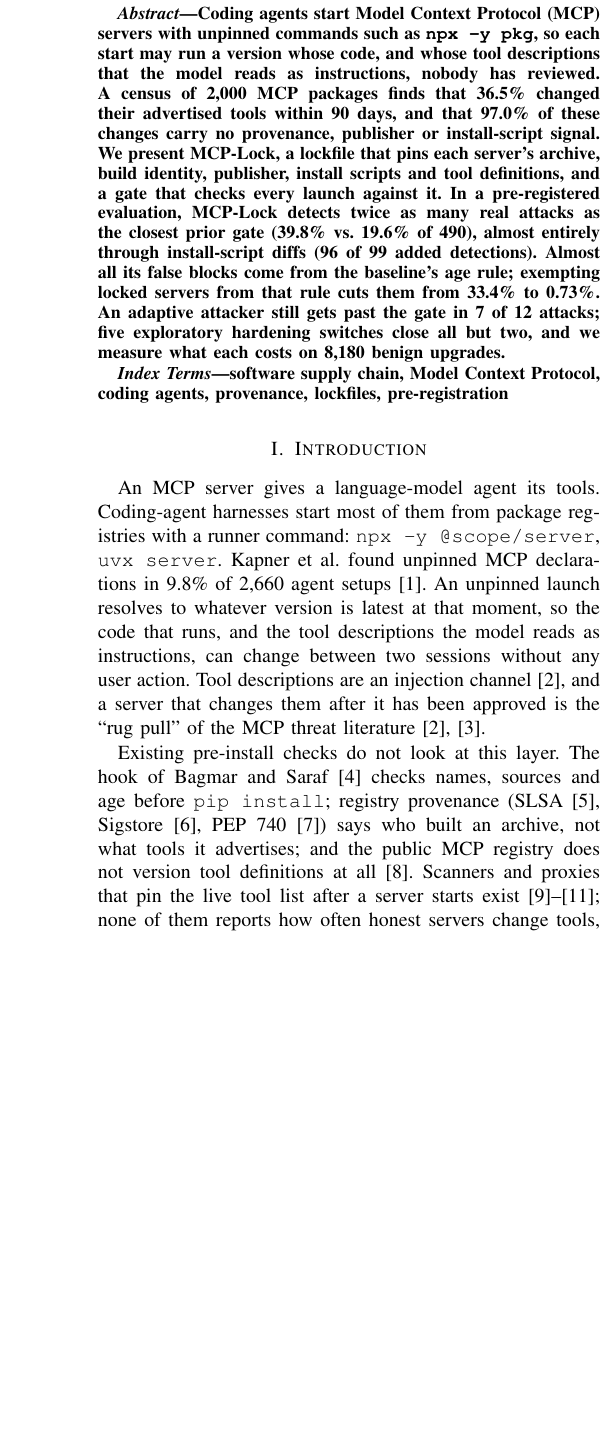
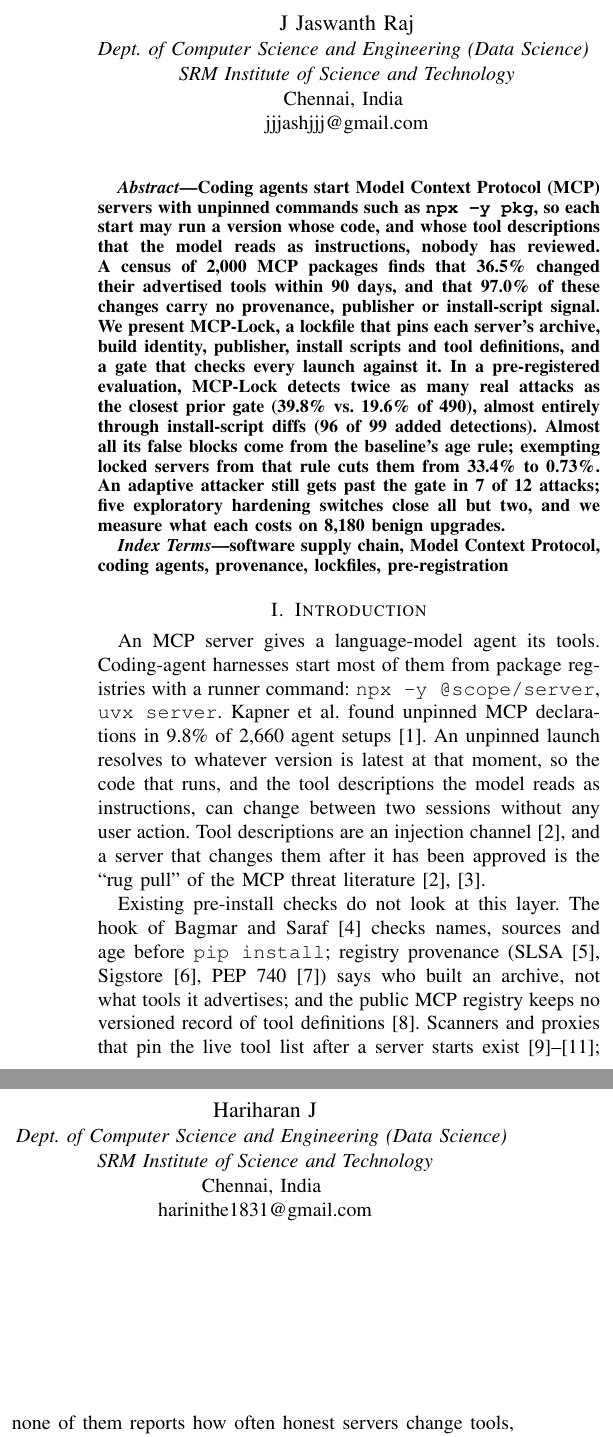
Before and after one commit to ftaakash/MCP-Lock, a LaTeX paper (paper/main.tex): part of one column of page 1 of 6 before the commit and two parts of the columns of page 1 of 6 after it, the two joined at a grey line, cut at the place of the change, the shorter picture padded with empty space. Compiled offline with pdfLaTeX.

Commit message:
docs(paper): IEEE conference template, co-authors, humanizer pass, plagiarism screen
Preamble and author block follow the IEEE Conference Template (Overleaf grfzhhncsfqn).
Adds Hariharan J and J Jaswanth Raj. Rewords one phrase that matched a cited source
verbatim (Kraishan, arXiv:2609.14119); PLAGIARISM_CHECK.md records the screen.

```diff
--- a/paper/main.tex
+++ b/paper/main.tex
@@ -21,3 +28,20 @@
 \title{MCP-Lock: Lockfiles and Pre-Launch Gating for Coding-Agent MCP Servers}
 
 \author{\IEEEauthorblockN{Aakash G S}
+\IEEEauthorblockA{\textit{Dept. of Computer Science and Engineering (Data Science)} \\
+\textit{SRM Institute of Science and Technology}\\
+Chennai, India \\
+gsaakash05@gmail.com}
+\and
+\IEEEauthorblockN{Hariharan J}
+\IEEEauthorblockA{\textit{Dept. of Computer Science and Engineering (Data Science)} \\
+\textit{SRM Institute of Science and Technology}\\
+Chennai, India \\
+harinithe1831@gmail.com}
+\and
+\IEEEauthorblockN{J Jaswanth Raj}
+\IEEEauthorblockA{\textit{Dept. of Computer Science and Engineering (Data Science)} \\
+\textit{SRM Institute of Science and Technology}\\
+Chennai, India \\
+jjjashjjj@gmail.com}
+}
@@ -57,8 +78,8 @@ literature~\cite{invariant2025poisoning,hou2025mcp}.
 
 Existing pre-install checks do not look at this layer. The hook of Bagmar and Saraf~\cite{bagmar2026setup} checks names,
 sources and age before \code{pip install}; registry provenance (SLSA~\cite{slsa2023provenance}, Sigstore~\cite{newman2022sigstore},
-PEP~740~\cite{pep740}) says who built an archive, not what tools it advertises; and the public MCP registry does not
-version tool definitions at all~\cite{kraishan2026drift}. Scanners and proxies that pin the live tool list after a
+PEP~740~\cite{pep740}) says who built an archive, not what tools it advertises; and the public MCP registry keeps no
+versioned record of tool definitions~\cite{kraishan2026drift}. Scanners and proxies that pin the live tool list after a
 server starts exist~\cite{invariant2025mcpscan,mcppin,mcpseal}; none of them reports how often honest servers change
 tools, or what pinning catches and costs on real packages.
 
```
Also changed, not shown: paper/PLAGIARISM_CHECK.md (added, +15 -0 lines), paper/figures/hardening_cost.pdf, paper/main.pdf, paper/main.tex (18 more changed lines).
